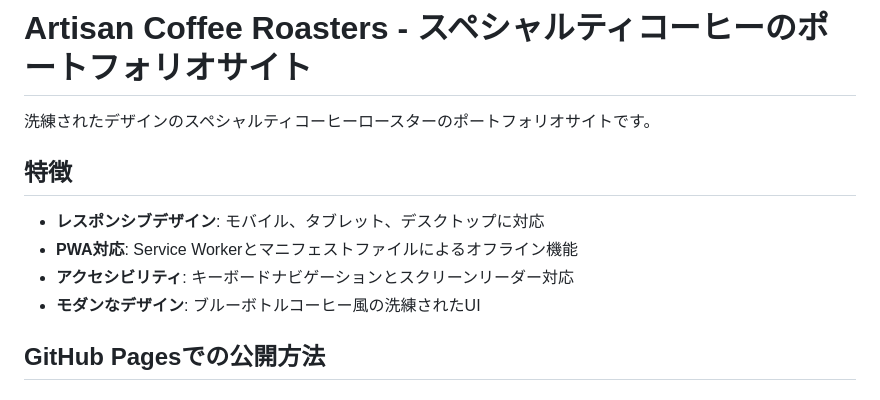
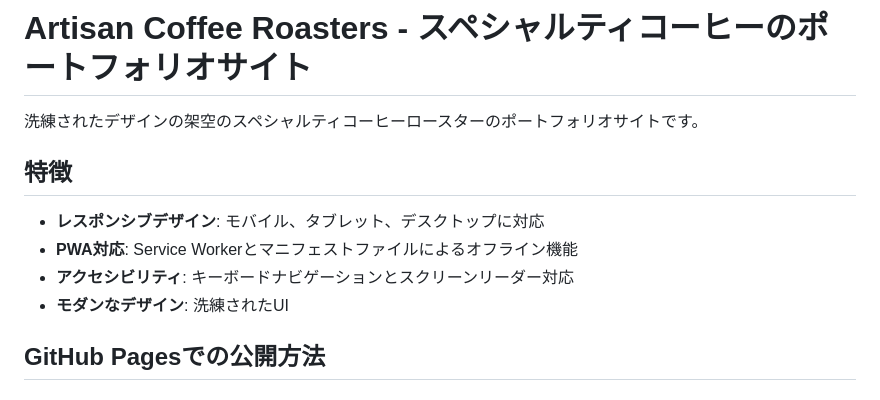
Before and after one commit to minimaltechworks/coffee-portfolio, a Markdown page: README.md, the part around the change. Drawn GitHub-style.

```diff
--- a/README.md
+++ b/README.md
@@ -1,13 +1,13 @@
 # Artisan Coffee Roasters - スペシャルティコーヒーのポートフォリオサイト
 
-洗練されたデザインのスペシャルティコーヒーロースターのポートフォリオサイトです。
+洗練されたデザインの架空のスペシャルティコーヒーロースターのポートフォリオサイトです。
 
 ## 特徴
 
 - **レスポンシブデザイン**: モバイル、タブレット、デスクトップに対応
 - **PWA対応**: Service Workerとマニフェストファイルによるオフライン機能
 - **アクセシビリティ**: キーボードナビゲーションとスクリーンリーダー対応
-- **モダンなデザイン**: ブルーボトルコーヒー風の洗練されたUI
+- **モダンなデザイン**: 洗練されたUI
 
 ## GitHub Pagesでの公開方法
 
```
